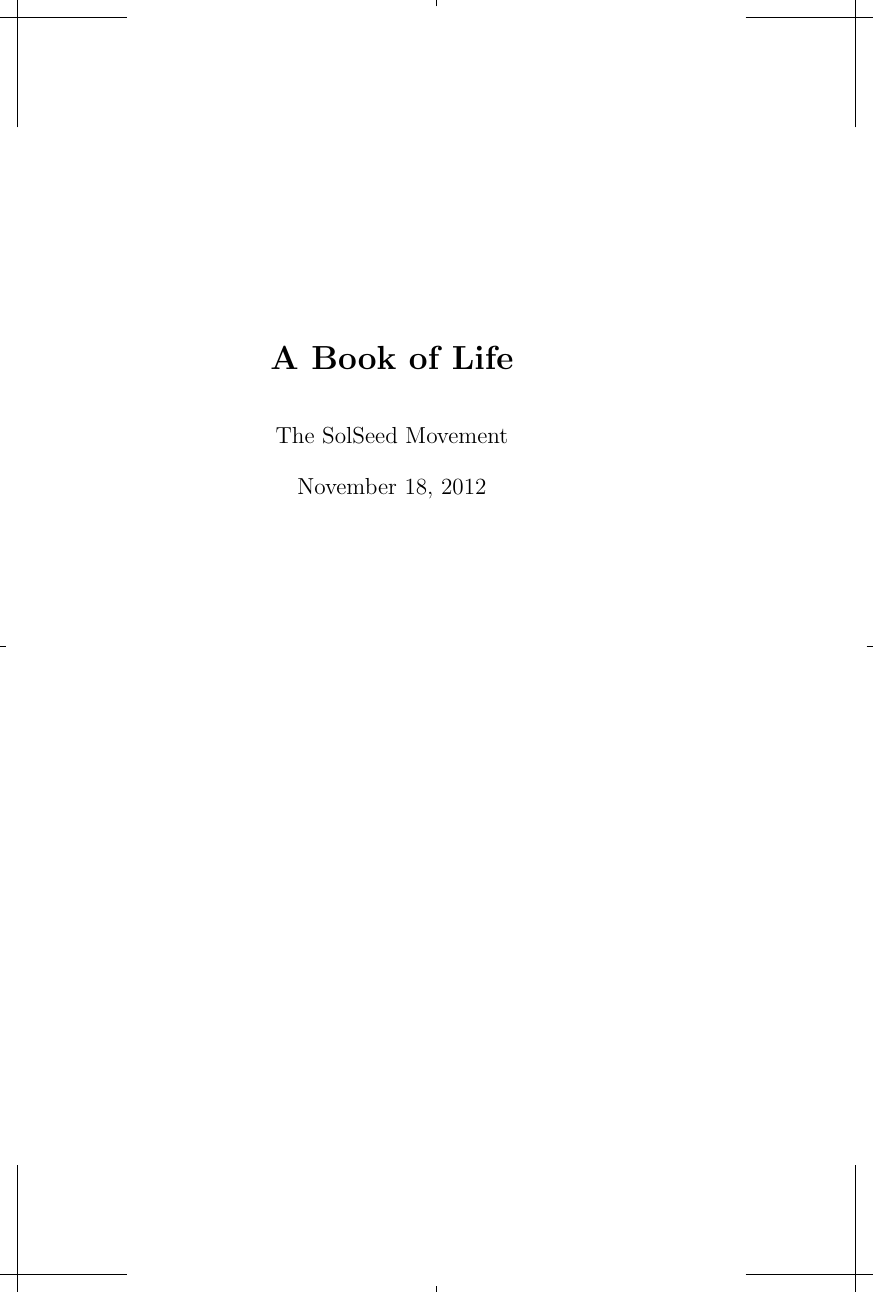
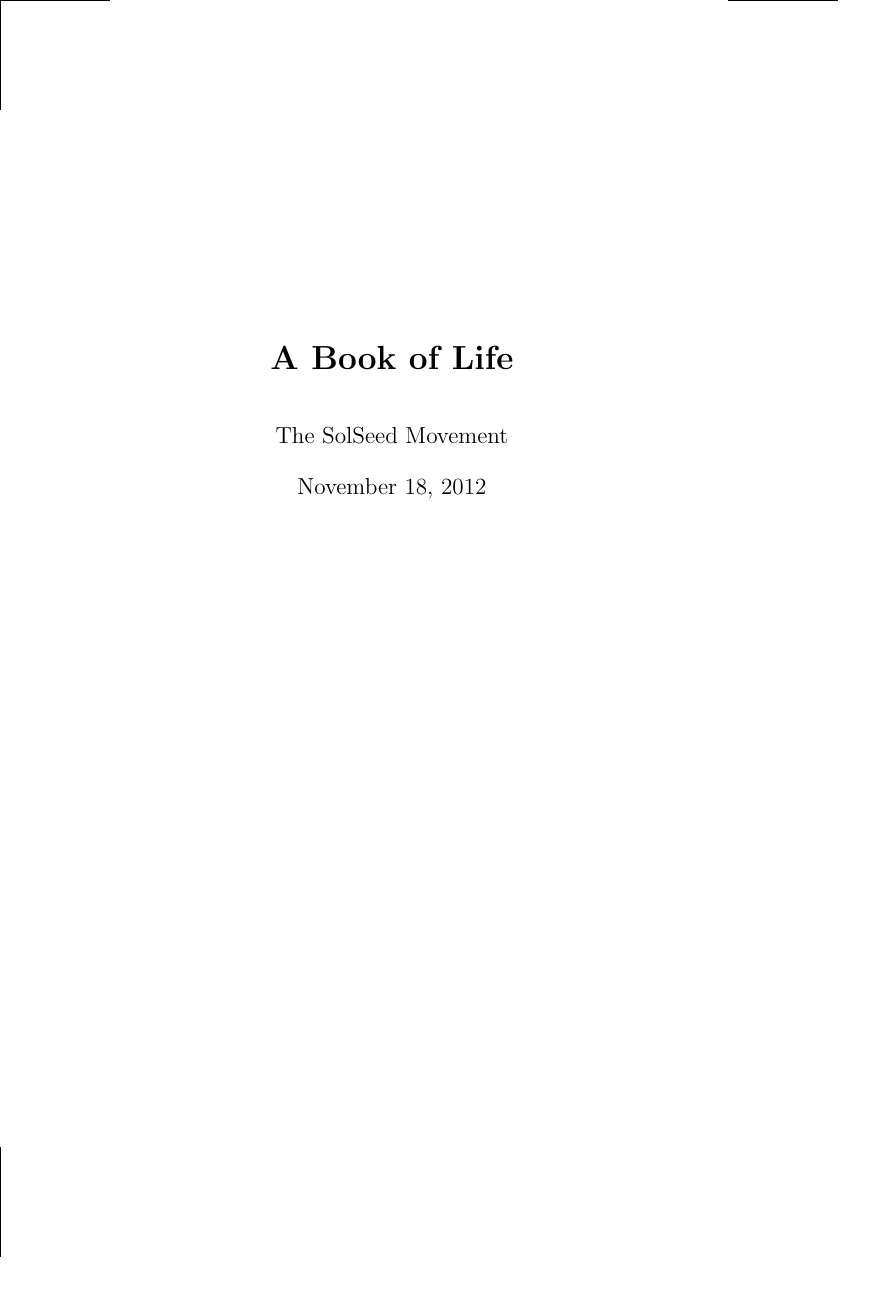
Before and after one commit to SolSeed/a-book-of-life, a LaTeX book (main.tex): page 1 of 38. Compiled offline with pdfLaTeX.

Commit message:
And now with margins instead of full bleed

```diff
--- a/main.tex
+++ b/main.tex
@@ -19,10 +19,8 @@
 \chapterstyle{article}
 \openright
 
-\setlength\stockheight {9.25in}% \stockheight=9.25in
-\setlength\stockwidth  {6.25in}% \stockwidth=6.25in
-\setlength\trimtop     {.125in}
-\setlength\trimedge    {.125in}
+\setlength\stockheight {9.0in}
+\setlength\stockwidth  {6.0in}
 
 \newcommand{\tab}{\hspace*{2em}}
 
```
